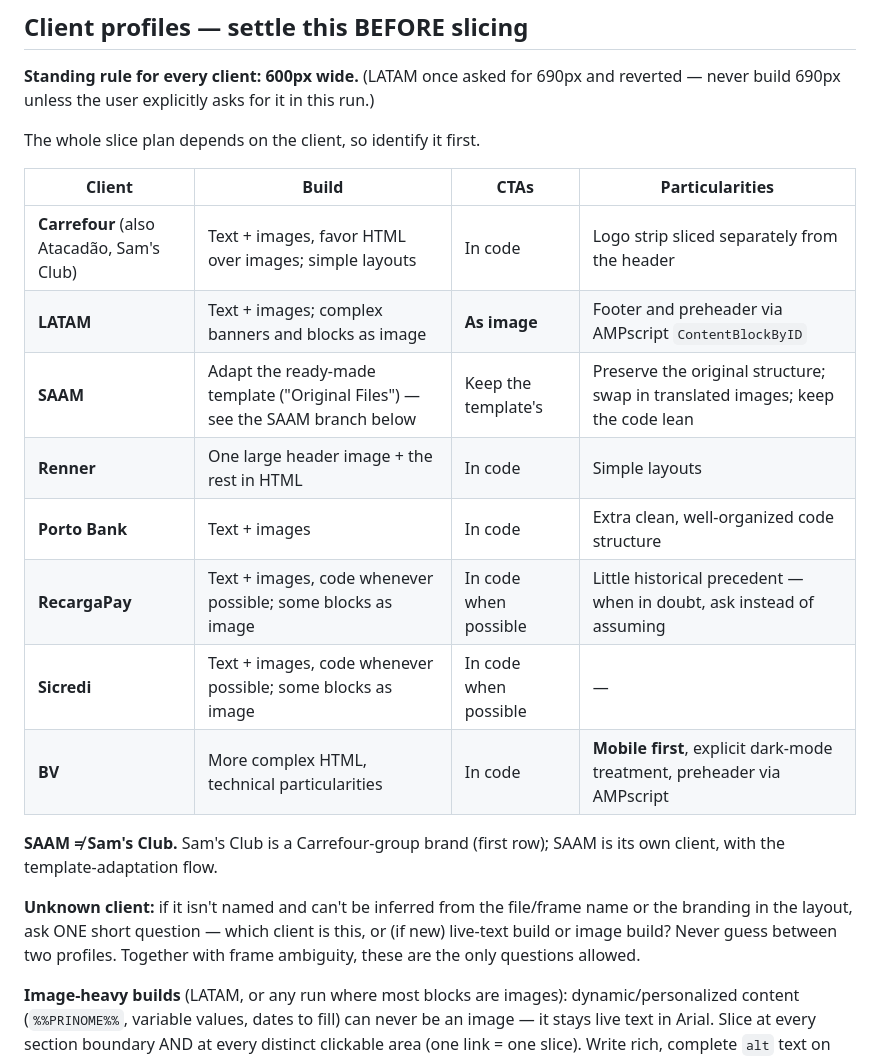
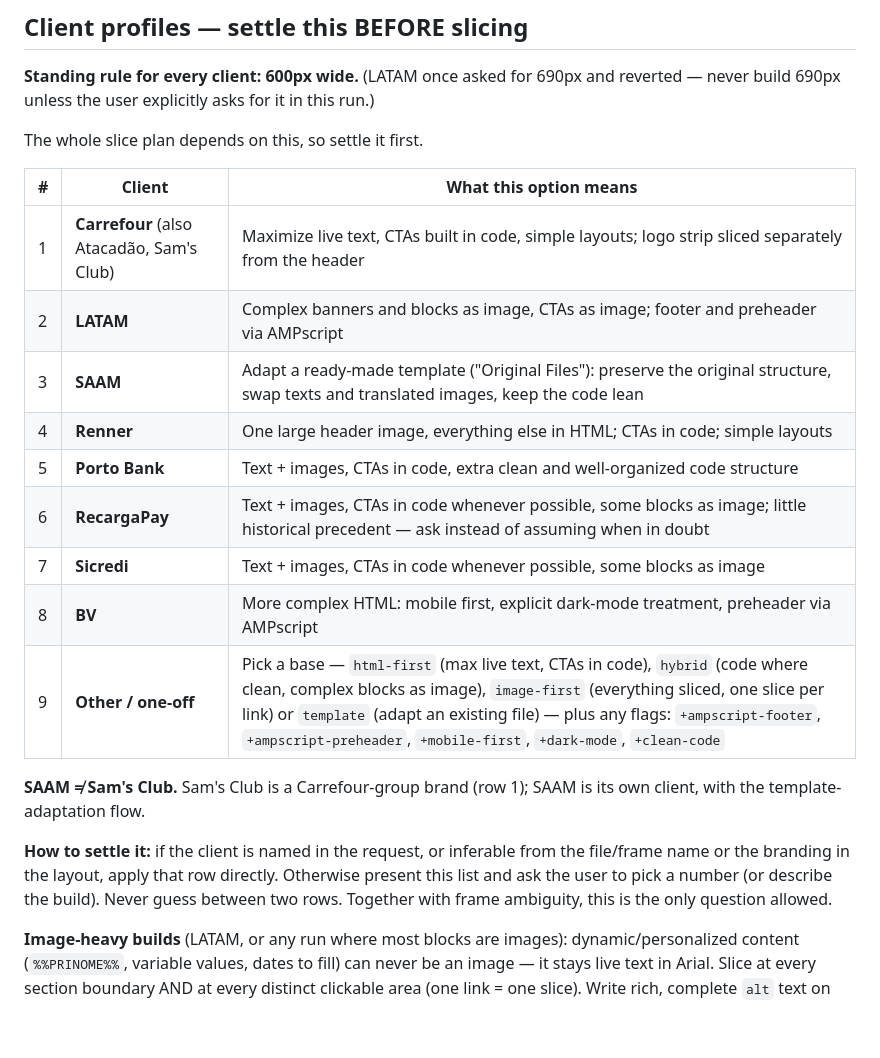
Before and after one commit to oigorfernandes/Languages, a Markdown page: figma-skill/iris/SKILL.md, the part around the change. GitHub-like rendering; blank space fills up the shorter version.

```diff
--- a/figma-skill/iris/SKILL.md
+++ b/figma-skill/iris/SKILL.md
@@ -33,22 +33,23 @@ Optional inputs: list of links (without them use `#LINK` everywhere — never bl
 
 **Standing rule for every client: 600px wide.** (LATAM once asked for 690px and reverted — never build 690px unless the user explicitly asks for it in this run.)
 
-The whole slice plan depends on the client, so identify it first.
+The whole slice plan depends on this, so settle it first.
 
-| Client | Build | CTAs | Particularities |
-|---|---|---|---|
-| **Carrefour** (also Atacadão, Sam's Club) | Text + images, favor HTML over images; simple layouts | In code | Logo strip sliced separately from the header |
-| **LATAM** | Text + images; complex banners and blocks as image | **As image** | Footer and preheader via AMPscript `ContentBlockByID` |
-| **SAAM** | Adapt the ready-made template ("Original Files") — see the SAAM branch below | Keep the template's | Preserve the original structure; swap in translated images; keep the code lean |
-| **Renner** | One large header image + the rest in HTML | In code | Simple layouts |
-| **Porto Bank** | Text + images | In code | Extra clean, well-organized code structure |
-| **RecargaPay** | Text + images, code whenever possible; some blocks as image | In code when possible | Little historical precedent — when in doubt, ask instead of assuming |
-| **Sicredi** | Text + images, code whenever possible; some blocks as image | In code when possible | — |
-| **BV** | More complex HTML, technical particularities | In code | **Mobile first**, explicit dark-mode treatment, preheader via AMPscript |
+| # | Client | What this option means |
+|---|---|---|
+| 1 | **Carrefour** (also Atacadão, Sam's Club) | Maximize live text, CTAs built in code, simple layouts; logo strip sliced separately from the header |
+| 2 | **LATAM** | Complex banners and blocks as image, CTAs as image; footer and preheader via AMPscript |
+| 3 | **SAAM** | Adapt a ready-made template ("Original Files"): preserve the original structure, swap texts and translated images, keep the code lean |
+| 4 | **Renner** | One large header image, everything else in HTML; CTAs in code; simple layouts |
+| 5 | **Porto Bank** | Text + images, CTAs in code, extra clean and well-organized code structure |
+| 6 | **RecargaPay** | Text + images, CTAs in code whenever possible, some blocks as image; little historical precedent — ask instead of assuming when in doubt |
+| 7 | **Sicredi** | Text + images, CTAs in code whenever possible, some blocks as image |
+| 8 | **BV** | More complex HTML: mobile first, explicit dark-mode treatment, preheader via AMPscript |
+| 9 | **Other / one-off** | Pick a base — `html-first` (max live text, CTAs in code), `hybrid` (code where clean, complex blocks as image), `image-first` (everything sliced, one slice per link) or `template` (adapt an existing file) — plus any flags: `+ampscript-footer`, `+ampscript-preheader`, `+mobile-first`, `+dark-mode`, `+clean-code` |
 
-**SAAM ≠ Sam's Club.** Sam's Club is a Carrefour-group brand (first row); SAAM is its own client, with the template-adaptation flow.
+**SAAM ≠ Sam's Club.** Sam's Club is a Carrefour-group brand (row 1); SAAM is its own client, with the template-adaptation flow.
 
-**Unknown client:** if it isn't named and can't be inferred from the file/frame name or the branding in the layout, ask ONE short question — which client is this, or (if new) live-text build or image build? Never guess between two profiles. Together with frame ambiguity, these are the only questions allowed.
+**How to settle it:** if the client is named in the request, or inferable from the file/frame name or the branding in the layout, apply that row directly. Otherwise present this list and ask the user to pick a number (or describe the build). Never guess between two rows. Together with frame ambiguity, this is the only question allowed.
 
 **Image-heavy builds** (LATAM, or any run where most blocks are images): dynamic/personalized content (`%%PRINOME%%`, variable values, dates to fill) can never be an image — it stays live text in Arial. Slice at every section boundary AND at every distinct clickable area (one link = one slice). Write rich, complete `alt` text on every slice: with images blocked, the alt texts ARE the email. Warn once about the higher spam risk, then proceed.
 
```
Also changed, not shown: .github/prompts/iris.prompt.md (+13 -12 lines), 1 other file.
